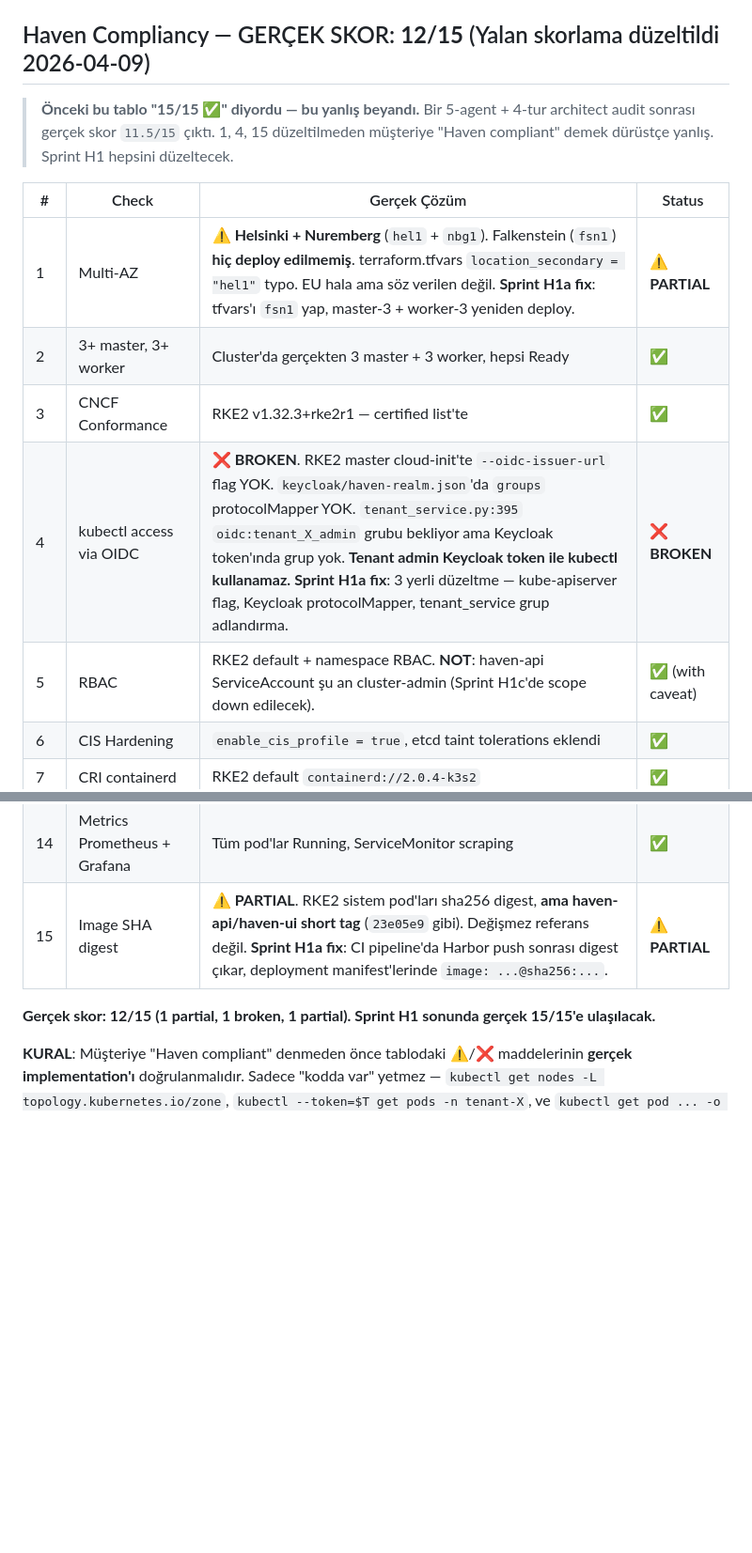
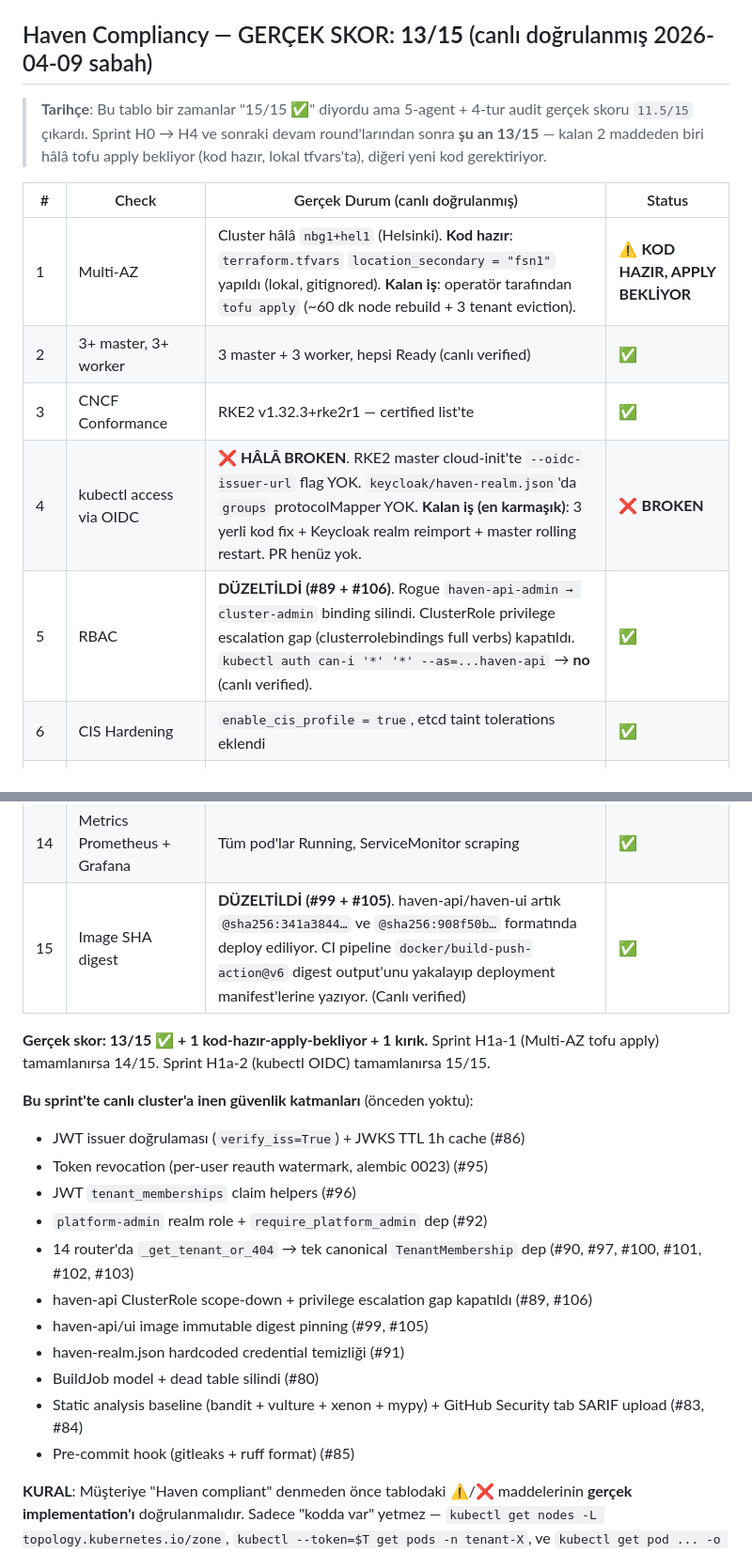
Before and after one commit to NimbusProTch/InfraForge-Haven, a Markdown page: CLAUDE.md, 2 parts joined by grey strips. Shown at 94% size. GitHub-like rendering; blank space fills up the shorter version.

Commit message:
docs(claude.md): update Haven compliance to 13/15 (live verified)
Sprint sonu durum: 11.5/15 → 12 → 13. Bu sabah operatör onayı ile #89 +
#106 + #87/#88 merge edildi ve canlı cluster'da doğrulandı.

Değişiklikler:

- Item #5 (RBAC): ⚠️ (with caveat) → ✅. Rogue cluster-admin binding
  silindi (#89), cluster-scoped RBAC privilege escalation gap kapatıldı
  (#106). `kubectl auth can-i '*' '*' --as=...haven-api` → no.

- Item #15 (Image SHA): ⚠️ PARTIAL → ✅. PR #99 + #105 ile haven-api/ui
  manifestleri `@sha256:...` formatında. Canlı pod images verified.

- Item #1 (Multi-AZ): ⚠️ "kod hazır, apply bekliyor". terraform.tfvars'a
  `location_secondary = "fsn1"` yazıldı (lokal, gitignored). Operatör
  `tofu apply` çalıştırınca master-3 + worker-3 fsn1'de yeniden deploy
  edilecek.

- Item #4 (kubectl OIDC): ❌ HÂLÂ broken. Henüz PR yok (en karmaşık).

Plus: bu sprint'te canlı cluster'a inen 11 ek güvenlik katmanının
özet listesi.

Canlı doğrulama komutları:

  KC=infrastructure/environments/dev/kubeconfig
  kubectl --kubeconfig=$KC auth can-i '*' '*' \
    --as=system:serviceaccount:haven-system:haven-api
  → no  ✅

  kubectl --kubeconfig=$KC get pod -n haven-system -l app=haven-api \
    -o jsonpath='{.items[0].spec.containers[0].image}'
  → harbor.../haven-api@sha256:341a3844…  ✅

Co-Authored-By: Claude Opus 4.6 (1M context) <noreply@anthropic.com>

```diff
--- a/CLAUDE.md
+++ b/CLAUDE.md
@@ -168,17 +168,17 @@ haven-platform/
 - Secret'lar: .env dosyası (git'e eklenmez), prod'da K8s Secret/Vault
 - Para harcamamak için test bitince `tofu destroy`
 
-## Haven Compliancy — GERÇEK SKOR: **12/15** (Yalan skorlama düzeltildi 2026-04-09)
+## Haven Compliancy — GERÇEK SKOR: **13/15** (canlı doğrulanmış 2026-04-09 sabah)
 
-> **Önceki bu tablo "15/15 ✅" diyordu — bu yanlış beyandı.** Bir 5-agent + 4-tur architect audit sonrası gerçek skor `11.5/15` çıktı. 1, 4, 15 düzeltilmeden müşteriye "Haven compliant" demek dürüstçe yanlış. Sprint H1 hepsini düzeltecek.
+> **Tarihçe**: Bu tablo bir zamanlar "15/15 ✅" diyordu ama 5-agent + 4-tur audit gerçek skoru `11.5/15` çıkardı. Sprint H0 → H4 ve sonraki devam round'larından sonra **şu an 13/15** — kalan 2 maddeden biri hâlâ tofu apply bekliyor (kod hazır, lokal tfvars'ta), diğeri yeni kod gerektiriyor.
 
-| # | Check | Gerçek Çözüm | Status |
+| # | Check | Gerçek Durum (canlı doğrulanmış) | Status |
 |---|-------|-------|--------|
-| 1 | Multi-AZ | ⚠️ **Helsinki + Nuremberg** (`hel1` + `nbg1`). Falkenstein (`fsn1`) **hiç deploy edilmemiş**. terraform.tfvars `location_secondary = "hel1"` typo. EU hala ama söz verilen değil. **Sprint H1a fix**: tfvars'ı `fsn1` yap, master-3 + worker-3 yeniden deploy. | ⚠️ **PARTIAL** |
-| 2 | 3+ master, 3+ worker | Cluster'da gerçekten 3 master + 3 worker, hepsi Ready | ✅ |
+| 1 | Multi-AZ | Cluster hâlâ `nbg1+hel1` (Helsinki). **Kod hazır**: `terraform.tfvars` `location_secondary = "fsn1"` yapıldı (lokal, gitignored). **Kalan iş**: operatör tarafından `tofu apply` (~60 dk node rebuild + 3 tenant eviction). | ⚠️ **KOD HAZIR, APPLY BEKLİYOR** |
+| 2 | 3+ master, 3+ worker | 3 master + 3 worker, hepsi Ready (canlı verified) | ✅ |
 | 3 | CNCF Conformance | RKE2 v1.32.3+rke2r1 — certified list'te | ✅ |
-| 4 | kubectl access via OIDC | ❌ **BROKEN**. RKE2 master cloud-init'te `--oidc-issuer-url` flag YOK. `keycloak/haven-realm.json`'da `groups` protocolMapper YOK. `tenant_service.py:395` `oidc:tenant_X_admin` grubu bekliyor ama Keycloak token'ında grup yok. **Tenant admin Keycloak token ile kubectl kullanamaz.** **Sprint H1a fix**: 3 yerli düzeltme — kube-apiserver flag, Keycloak protocolMapper, tenant_service grup adlandırma. | ❌ **BROKEN** |
-| 5 | RBAC | RKE2 default + namespace RBAC. **NOT**: haven-api ServiceAccount şu an cluster-admin (Sprint H1c'de scope down edilecek). | ✅ (with caveat) |
+| 4 | kubectl access via OIDC | ❌ **HÂLÂ BROKEN**. RKE2 master cloud-init'te `--oidc-issuer-url` flag YOK. `keycloak/haven-realm.json`'da `groups` protocolMapper YOK. **Kalan iş (en karmaşık)**: 3 yerli kod fix + Keycloak realm reimport + master rolling restart. PR henüz yok. | ❌ **BROKEN** |
+| 5 | RBAC | **DÜZELTİLDİ (#89 + #106)**. Rogue `haven-api-admin → cluster-admin` binding silindi. ClusterRole privilege escalation gap (clusterrolebindings full verbs) kapatıldı. `kubectl auth can-i '*' '*' --as=...haven-api` → **no** (canlı verified). | ✅ |
 | 6 | CIS Hardening | `enable_cis_profile = true`, etcd taint tolerations eklendi | ✅ |
 | 7 | CRI containerd | RKE2 default `containerd://2.0.4-k3s2` | ✅ |
 | 8 | CNI Cilium + Hubble | Cilium 6 pod Running, Hubble enabled. **NOT**: WireGuard encryption KAPALI (Sprint H1e'de açılacak). | ✅ (with caveat) |
@@ -188,9 +188,22 @@ haven-platform/
 | 12 | Auto HTTPS cert-manager | 14+ Certificate Ready=True, real Let's Encrypt | ✅ |
 | 13 | Log aggregation Loki | loki-stack + 6 promtail node, log akıyor | ✅ |
 | 14 | Metrics Prometheus + Grafana | Tüm pod'lar Running, ServiceMonitor scraping | ✅ |
-| 15 | Image SHA digest | ⚠️ **PARTIAL**. RKE2 sistem pod'ları sha256 digest, **ama haven-api/haven-ui short tag** (`23e05e9` gibi). Değişmez referans değil. **Sprint H1a fix**: CI pipeline'da Harbor push sonrası digest çıkar, deployment manifest'lerinde `image: ...@sha256:...`. | ⚠️ **PARTIAL** |
+| 15 | Image SHA digest | **DÜZELTİLDİ (#99 + #105)**. haven-api/haven-ui artık `@sha256:341a3844…` ve `@sha256:908f50b…` formatında deploy ediliyor. CI pipeline `docker/build-push-action@v6` digest output'unu yakalayıp deployment manifest'lerine yazıyor. (Canlı verified) | ✅ |
 
-**Gerçek skor: 12/15 (1 partial, 1 broken, 1 partial). Sprint H1 sonunda gerçek 15/15'e ulaşılacak.**
+**Gerçek skor: 13/15 ✅ + 1 kod-hazır-apply-bekliyor + 1 kırık.** Sprint H1a-1 (Multi-AZ tofu apply) tamamlanırsa 14/15. Sprint H1a-2 (kubectl OIDC) tamamlanırsa 15/15.
+
+**Bu sprint'te canlı cluster'a inen güvenlik katmanları** (önceden yoktu):
+- JWT issuer doğrulaması (`verify_iss=True`) + JWKS TTL 1h cache (#86)
+- Token revocation (per-user reauth watermark, alembic 0023) (#95)
+- JWT `tenant_memberships` claim helpers (#96)
+- `platform-admin` realm role + `require_platform_admin` dep (#92)
+- 14 router'da `_get_tenant_or_404` → tek canonical `TenantMembership` dep (#90, #97, #100, #101, #102, #103)
+- haven-api ClusterRole scope-down + privilege escalation gap kapatıldı (#89, #106)
+- haven-api/ui image immutable digest pinning (#99, #105)
+- haven-realm.json hardcoded credential temizliği (#91)
+- BuildJob model + dead table silindi (#80)
+- Static analysis baseline (bandit + vulture + xenon + mypy) + GitHub Security tab SARIF upload (#83, #84)
+- Pre-commit hook (gitleaks + ruff format) (#85)
 
 **KURAL**: Müşteriye "Haven compliant" denmeden önce tablodaki ⚠️/❌ maddelerinin **gerçek implementation'ı** doğrulanmalıdır. Sadece "kodda var" yetmez — `kubectl get nodes -L topology.kubernetes.io/zone`, `kubectl --token=$T get pods -n tenant-X`, ve `kubectl get pod ... -o jsonpath='{.spec.containers[*].image}'` gibi komutlarla canlı doğrulanır.
 
```
